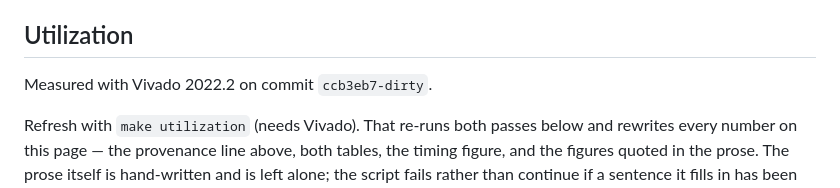
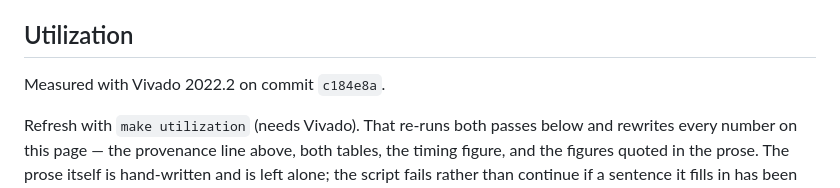
Before and after one commit to MJoergen/qnice_cpu, a Markdown page: doc/README.md, the part around the change. GitHub-like rendering.

Commit message:
doc: Point the utilization provenance line at a clean commit
The numbers were measured while hw/system.xdc still carried the 7.35 ns
relaxation as an uncommitted edit, so the script correctly stamped them
`ccb3eb7-dirty`. That constraint has since been committed (e7ddf16) and
nothing under src/, test/, hw/system.xdc or Makefile has changed since, so
the existing reports do describe the current tree -- make found them up to
date and only re-ran update_utilization.py.

Every figure is unchanged: 950 LUTs / 603 FFs / 6 BRAM on the device, cpu
972/585, WNS +0.087 ns with no failing endpoints. Only the provenance line
moves, from a dirty hash to c184e8a.

Co-Authored-By: Claude Opus 5 <noreply@anthropic.com>
Claude-Session: https://claude.ai/code/session_01HubUEkKffpcZm1CZ1YPZHa

```diff
--- a/doc/README.md
+++ b/doc/README.md
@@ -826,7 +826,7 @@ Remaining ideas:
 
 ## Utilization
 
-Measured with Vivado 2022.2 on commit `ccb3eb7-dirty`.
+Measured with Vivado 2022.2 on commit `c184e8a`.
 
 Refresh with `make utilization` (needs Vivado). That re-runs both passes below
 and rewrites every number on this page — the provenance line above, both tables,
```
